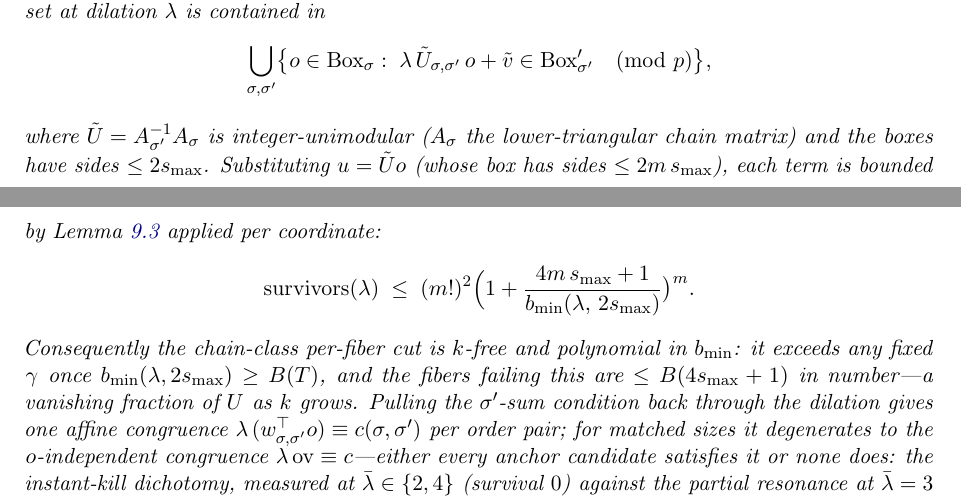
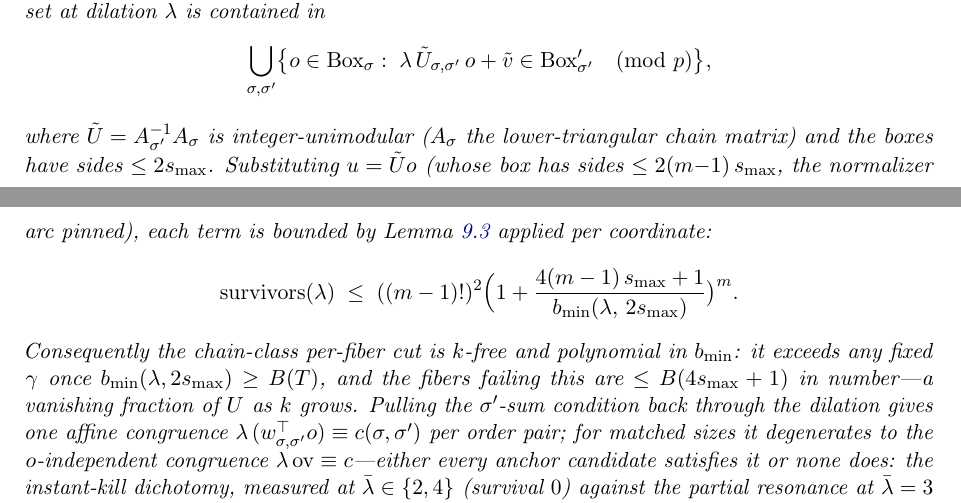
Before and after one commit to MIKEAA2020/lonely-runner, a LaTeX paper (sources/companion_v5/main.tex, which reads sources/companion_v5/secscale.tex): two parts of pages 47 and 48 of 68, joined at a grey line, cut so that both start at the same text. Compiled offline with pdfLaTeX.

Commit message:
companion v5 (pass 4): fix chain-dilate order count (m!)²→((m-1)!)² (normalizer pinned), box side 4m→4(m-1); sync downstream refs

```diff
--- a/sources/companion_v5/secscale.tex
+++ b/sources/companion_v5/secscale.tex
@@ -495,11 +495,11 @@ $\lambda$ is contained in
 where $\tilde U=A_{\sigma'}^{-1}A_\sigma$ is integer-unimodular
 ($A_\sigma$ the lower-triangular chain matrix) and the boxes have
 sides $\le 2s_{\max}$. Substituting $u=\tilde Uo$ (whose box has sides
-$\le 2m\,s_{\max}$), each term is bounded by
+$\le 2(m{-}1)\,s_{\max}$, the normalizer arc pinned), each term is bounded by
 Lemma~\ref{lem:spacing} applied per coordinate:
 \[
-\mathrm{survivors}(\lambda)\;\le\;(m!)^2
-\Bigl(1+\frac{4m\,s_{\max}+1}{b_{\min}(\lambda,\,2s_{\max})}\bigr)^{m}.
+\mathrm{survivors}(\lambda)\;\le\;((m-1)!)^2
+\Bigl(1+\frac{4(m-1)\,s_{\max}+1}{b_{\min}(\lambda,\,2s_{\max})}\bigr)^{m}.
 \]
 Consequently the chain-class per-fiber cut is $k$-free and polynomial
 in $b_{\min}$: it exceeds any fixed $\gamma$ once
```
Also changed, not shown: sources/companion_v5/secsc.tex (+1 -1 lines), sources/companion_v5/secscale.tex (2 more changed lines).
